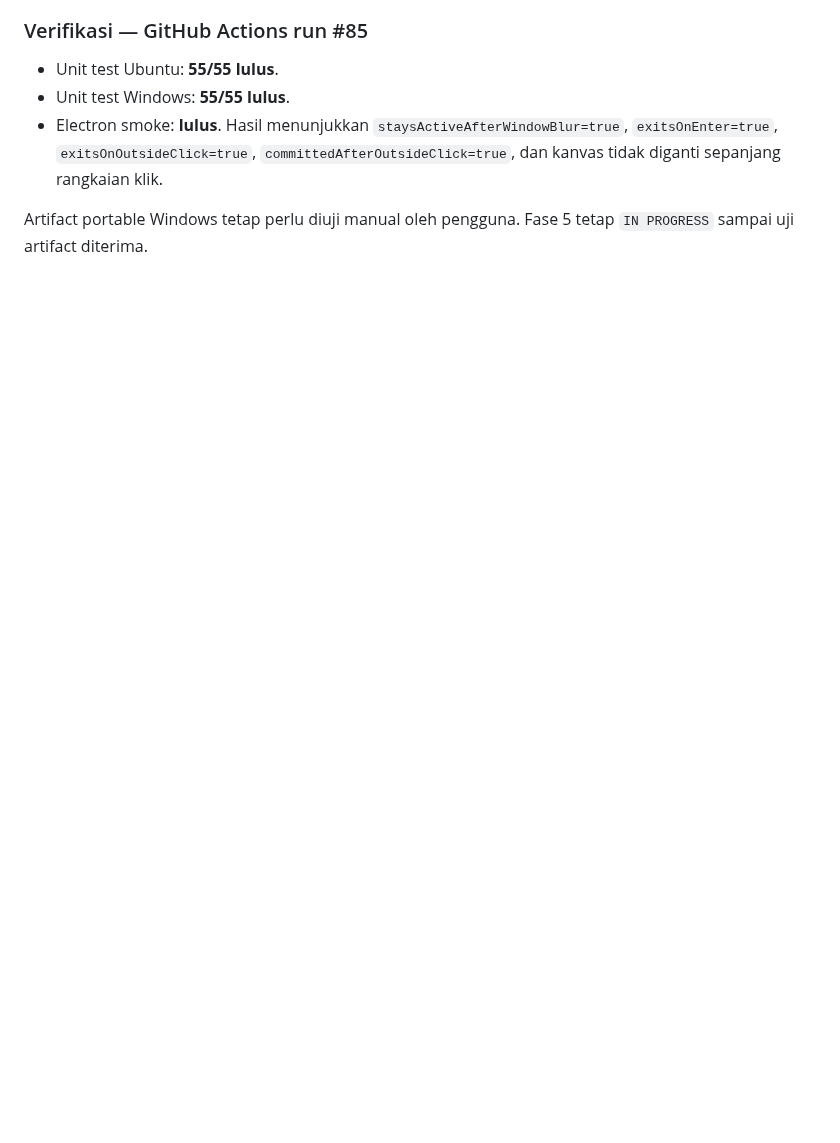
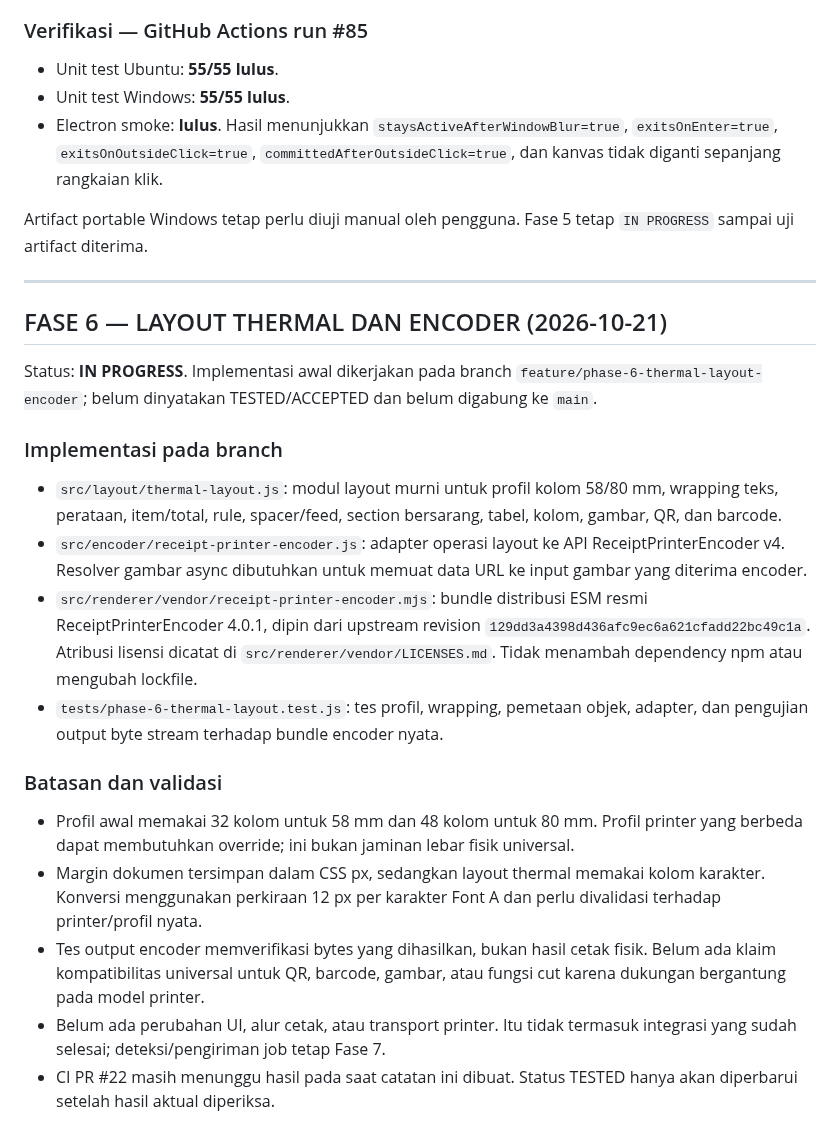
Before and after one commit to primemirza/thermal-receipt-studio, a Markdown page: PROGRESS.md, the part around the change. GitHub-like rendering; blank space fills up the shorter version.

Commit message:
docs: record phase 6 implementation and limitations

```diff
--- a/PROGRESS.md
+++ b/PROGRESS.md
@@ -318,3 +318,22 @@ Perubahan follow-up pada `fix/phase-5-persist-inline-edit-window-focus`, setelah
 - Electron smoke: **lulus**. Hasil menunjukkan `staysActiveAfterWindowBlur=true`, `exitsOnEnter=true`, `exitsOnOutsideClick=true`, `committedAfterOutsideClick=true`, dan kanvas tidak diganti sepanjang rangkaian klik.
 
 Artifact portable Windows tetap perlu diuji manual oleh pengguna. Fase 5 tetap `IN PROGRESS` sampai uji artifact diterima.
+
+---
+
+## FASE 6 — LAYOUT THERMAL DAN ENCODER (2026-10-21)
+
+Status: **IN PROGRESS**. Implementasi awal dikerjakan pada branch `feature/phase-6-thermal-layout-encoder`; belum dinyatakan TESTED/ACCEPTED dan belum digabung ke `main`.
+
+### Implementasi pada branch
+- `src/layout/thermal-layout.js`: modul layout murni untuk profil kolom 58/80 mm, wrapping teks, perataan, item/total, rule, spacer/feed, section bersarang, tabel, kolom, gambar, QR, dan barcode.
+- `src/encoder/receipt-printer-encoder.js`: adapter operasi layout ke API ReceiptPrinterEncoder v4. Resolver gambar async dibutuhkan untuk memuat data URL ke input gambar yang diterima encoder.
+- `src/renderer/vendor/receipt-printer-encoder.mjs`: bundle distribusi ESM resmi ReceiptPrinterEncoder 4.0.1, dipin dari upstream revision `129dd3a4398d436afc9ec6a621cfadd22bc49c1a`. Atribusi lisensi dicatat di `src/renderer/vendor/LICENSES.md`. Tidak menambah dependency npm atau mengubah lockfile.
+- `tests/phase-6-thermal-layout.test.js`: tes profil, wrapping, pemetaan objek, adapter, dan pengujian output byte stream terhadap bundle encoder nyata.
+
+### Batasan dan validasi
+- Profil awal memakai 32 kolom untuk 58 mm dan 48 kolom untuk 80 mm. Profil printer yang berbeda dapat membutuhkan override; ini bukan jaminan lebar fisik universal.
+- Margin dokumen tersimpan dalam CSS px, sedangkan layout thermal memakai kolom karakter. Konversi menggunakan perkiraan 12 px per karakter Font A dan perlu divalidasi terhadap printer/profil nyata.
+- Tes output encoder memverifikasi bytes yang dihasilkan, bukan hasil cetak fisik. Belum ada klaim kompatibilitas universal untuk QR, barcode, gambar, atau fungsi cut karena dukungan bergantung pada model printer.
+- Belum ada perubahan UI, alur cetak, atau transport printer. Itu tidak termasuk integrasi yang sudah selesai; deteksi/pengiriman job tetap Fase 7.
+- CI PR #22 masih menunggu hasil pada saat catatan ini dibuat. Status TESTED hanya akan diperbarui setelah hasil aktual diperiksa.
```
